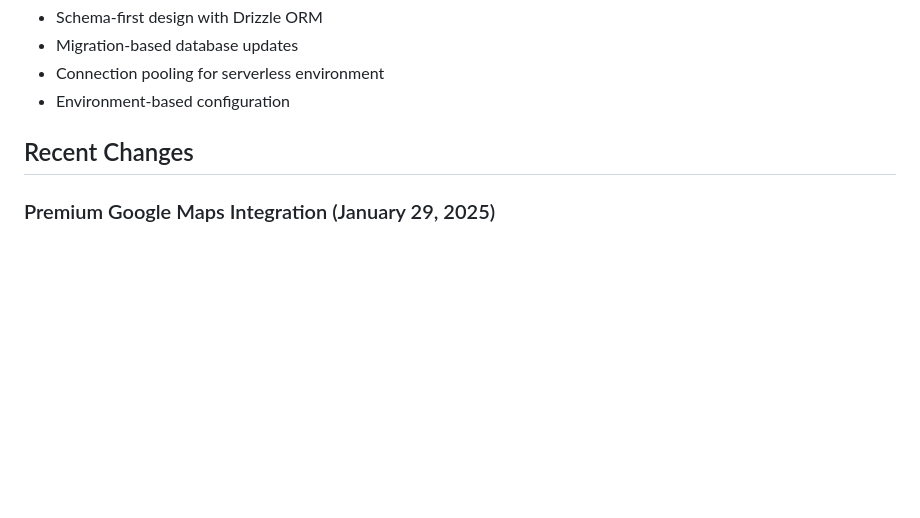
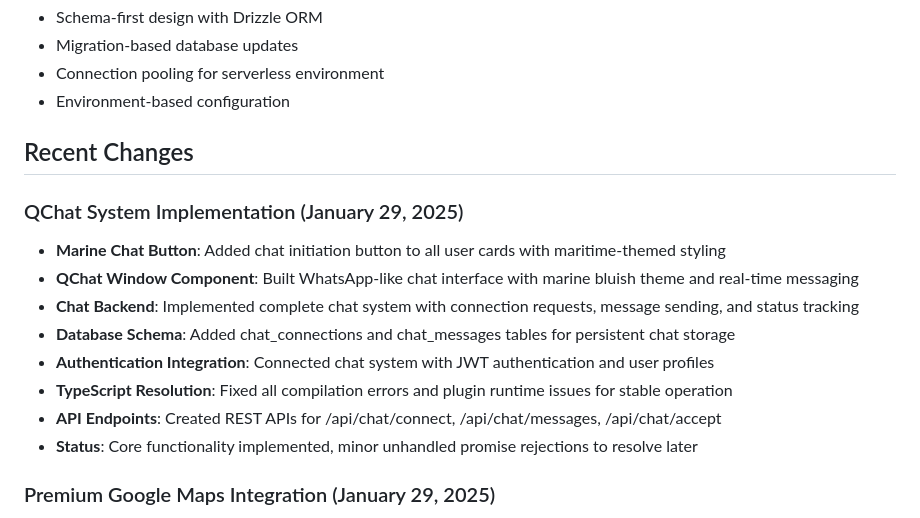
Before and after one commit to qaaqit/QaaqConnect30, a Markdown page: replit.md, the part around the change. Drawn GitHub-style; blank space fills up the shorter version.

Commit message:
Document recent chat system implementation and premium map integration
Documents the integration of chat features and premium Google Maps features in replit.md.

Replit-Commit-Author: Agent
Replit-Commit-Session-Id: 92d2c6f6-d782-4bee-80a7-8984691ebaa9
Replit-Commit-Screenshot-Url: https://storage.googleapis.com/screenshot-production-us-central1/c826e82c-c32d-4829-9463-b0ff017b3bd2/92d2c6f6-d782-4bee-80a7-8984691ebaa9/gsHElkN

```diff
--- a/replit.md
+++ b/replit.md
@@ -153,6 +153,16 @@ Google Maps Controls: Transparent icon-only buttons positioned in bottom-left co
 
 ## Recent Changes
 
+### QChat System Implementation (January 29, 2025)
+- **Marine Chat Button**: Added chat initiation button to all user cards with maritime-themed styling
+- **QChat Window Component**: Built WhatsApp-like chat interface with marine bluish theme and real-time messaging
+- **Chat Backend**: Implemented complete chat system with connection requests, message sending, and status tracking
+- **Database Schema**: Added chat_connections and chat_messages tables for persistent chat storage
+- **Authentication Integration**: Connected chat system with JWT authentication and user profiles
+- **TypeScript Resolution**: Fixed all compilation errors and plugin runtime issues for stable operation
+- **API Endpoints**: Created REST APIs for /api/chat/connect, /api/chat/messages, /api/chat/accept
+- **Status**: Core functionality implemented, minor unhandled promise rejections to resolve later
+
 ### Premium Google Maps Integration (January 29, 2025)
 - **Google Maps API Integration**: Implemented premium Google Maps features for admin/premium QAAQ users
 - **Enhanced Map Features**: Added satellite view, street view, hybrid view, and improved navigation controls
```
